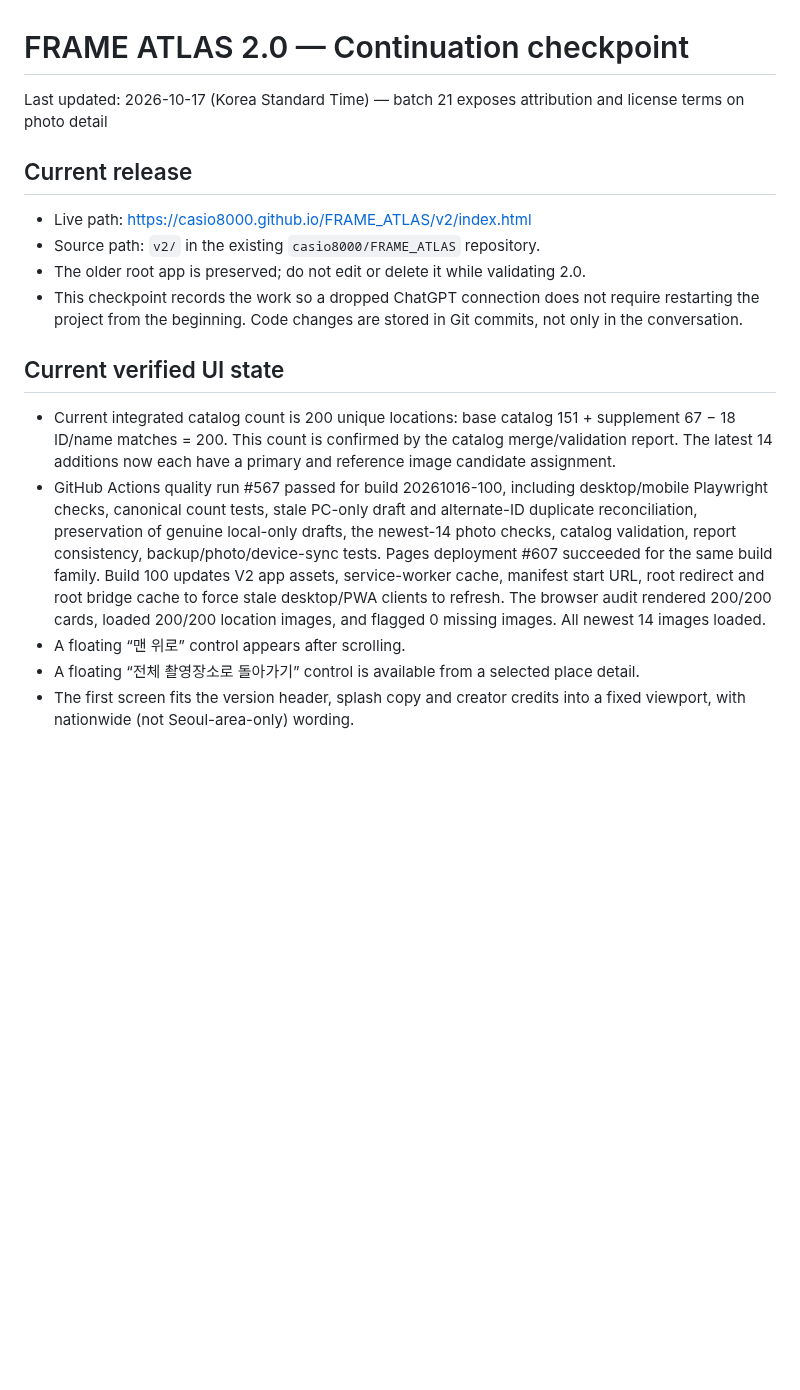
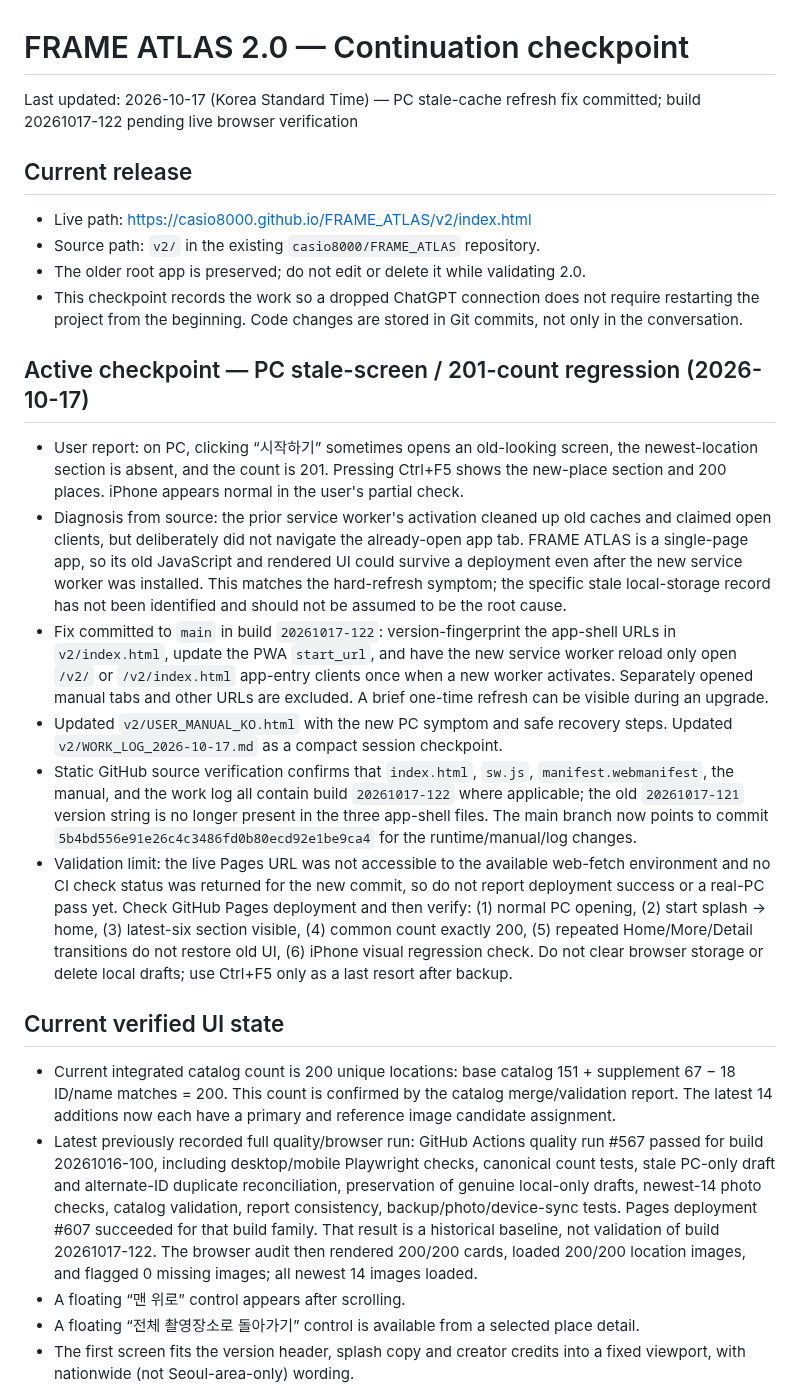
Before and after one commit to casio8000/FRAME_ATLAS, a Markdown page: v2/CONTINUATION_CHECKPOINT.md, the part around the change. GitHub-like rendering; blank space fills up the shorter version.

Commit message:
Checkpoint FRAME ATLAS PC stale-cache regression fix

```diff
--- a/v2/CONTINUATION_CHECKPOINT.md
+++ b/v2/CONTINUATION_CHECKPOINT.md
@@ -1,6 +1,6 @@
 # FRAME ATLAS 2.0 — Continuation checkpoint
 
-Last updated: 2026-10-17 (Korea Standard Time) — batch 21 exposes attribution and license terms on photo detail
+Last updated: 2026-10-17 (Korea Standard Time) — PC stale-cache refresh fix committed; build 20261017-122 pending live browser verification
 
 ## Current release
 - Live path: https://casio8000.github.io/FRAME_ATLAS/v2/index.html
@@ -8,9 +8,18 @@ Last updated: 2026-10-17 (Korea Standard Time) — batch 21 exposes attribution
 - The older root app is preserved; do not edit or delete it while validating 2.0.
 - This checkpoint records the work so a dropped ChatGPT connection does not require restarting the project from the beginning. Code changes are stored in Git commits, not only in the conversation.
 
+## Active checkpoint — PC stale-screen / 201-count regression (2026-10-17)
+
+- User report: on PC, clicking “시작하기” sometimes opens an old-looking screen, the newest-location section is absent, and the count is 201. Pressing Ctrl+F5 shows the new-place section and 200 places. iPhone appears normal in the user's partial check.
+- Diagnosis from source: the prior service worker's activation cleaned up old caches and claimed open clients, but deliberately did not navigate the already-open app tab. FRAME ATLAS is a single-page app, so its old JavaScript and rendered UI could survive a deployment even after the new service worker was installed. This matches the hard-refresh symptom; the specific stale local-storage record has not been identified and should not be assumed to be the root cause.
+- Fix committed to `main` in build `20261017-122`: version-fingerprint the app-shell URLs in `v2/index.html`, update the PWA `start_url`, and have the new service worker reload only open `/v2/` or `/v2/index.html` app-entry clients once when a new worker activates. Separately opened manual tabs and other URLs are excluded. A brief one-time refresh can be visible during an upgrade.
+- Updated `v2/USER_MANUAL_KO.html` with the new PC symptom and safe recovery steps. Updated `v2/WORK_LOG_2026-10-17.md` as a compact session checkpoint.
+- Static GitHub source verification confirms that `index.html`, `sw.js`, `manifest.webmanifest`, the manual, and the work log all contain build `20261017-122` where applicable; the old `20261017-121` version string is no longer present in the three app-shell files. The main branch now points to commit `5b4bd556e91e26c4c3486fd0b80ecd92e1be9ca4` for the runtime/manual/log changes.
+- Validation limit: the live Pages URL was not accessible to the available web-fetch environment and no CI check status was returned for the new commit, so do not report deployment success or a real-PC pass yet. Check GitHub Pages deployment and then verify: (1) normal PC opening, (2) start splash → home, (3) latest-six section visible, (4) common count exactly 200, (5) repeated Home/More/Detail transitions do not restore old UI, (6) iPhone visual regression check. Do not clear browser storage or delete local drafts; use Ctrl+F5 only as a last resort after backup.
+
 ## Current verified UI state
 - Current integrated catalog count is 200 unique locations: base catalog 151 + supplement 67 − 18 ID/name matches = 200. This count is confirmed by the catalog merge/validation report. The latest 14 additions now each have a primary and reference image candidate assignment.
-- GitHub Actions quality run #567 passed for build 20261016-100, including desktop/mobile Playwright checks, canonical count tests, stale PC-only draft and alternate-ID duplicate reconciliation, preservation of genuine local-only drafts, the newest-14 photo checks, catalog validation, report consistency, backup/photo/device-sync tests. Pages deployment #607 succeeded for the same build family. Build 100 updates V2 app assets, service-worker cache, manifest start URL, root redirect and root bridge cache to force stale desktop/PWA clients to refresh. The browser audit rendered 200/200 cards, loaded 200/200 location images, and flagged 0 missing images. All newest 14 images loaded.
+- Latest previously recorded full quality/browser run: GitHub Actions quality run #567 passed for build 20261016-100, including desktop/mobile Playwright checks, canonical count tests, stale PC-only draft and alternate-ID duplicate reconciliation, preservation of genuine local-only drafts, newest-14 photo checks, catalog validation, report consistency, backup/photo/device-sync tests. Pages deployment #607 succeeded for that build family. That result is a historical baseline, not validation of build 20261017-122. The browser audit then rendered 200/200 cards, loaded 200/200 location images, and flagged 0 missing images; all newest 14 images loaded.
 - A floating “맨 위로” control appears after scrolling.
 - A floating “전체 촬영장소로 돌아가기” control is available from a selected place detail.
 - The first screen fits the version header, splash copy and creator credits into a fixed viewport, with nationwide (not Seoul-area-only) wording.
```
